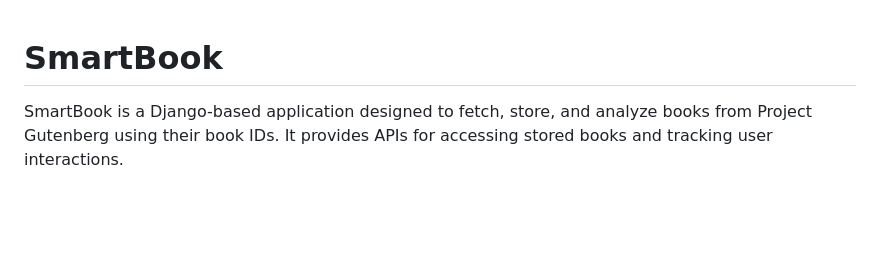
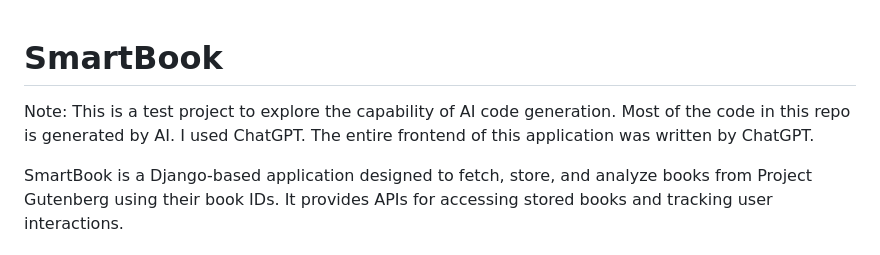
Before and after one commit to umairwaheed/smartbook, a Markdown page: README.md, the part around the change. Rendered like a GitHub page; blank space fills up the shorter version.

```diff
--- a/README.md
+++ b/README.md
@@ -1,4 +1,6 @@
 # SmartBook
+
+Note: This is a test project to explore the capability of AI code generation. Most of the code in this repo is generated by AI. I used ChatGPT. The entire frontend of this application was written by ChatGPT.
 
 SmartBook is a Django-based application designed to fetch, store, and analyze books from Project Gutenberg using their book IDs. It provides APIs for accessing stored books and tracking user interactions.
 
```
